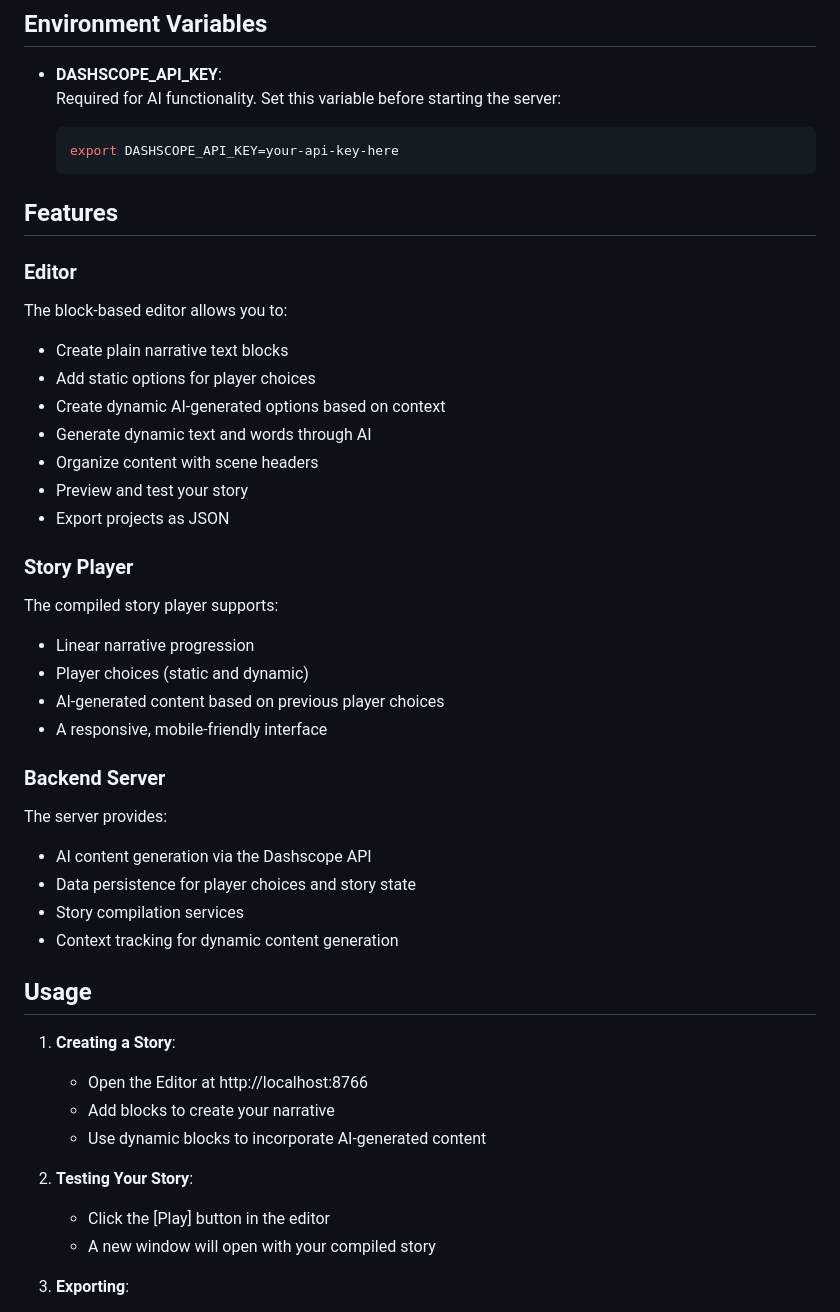
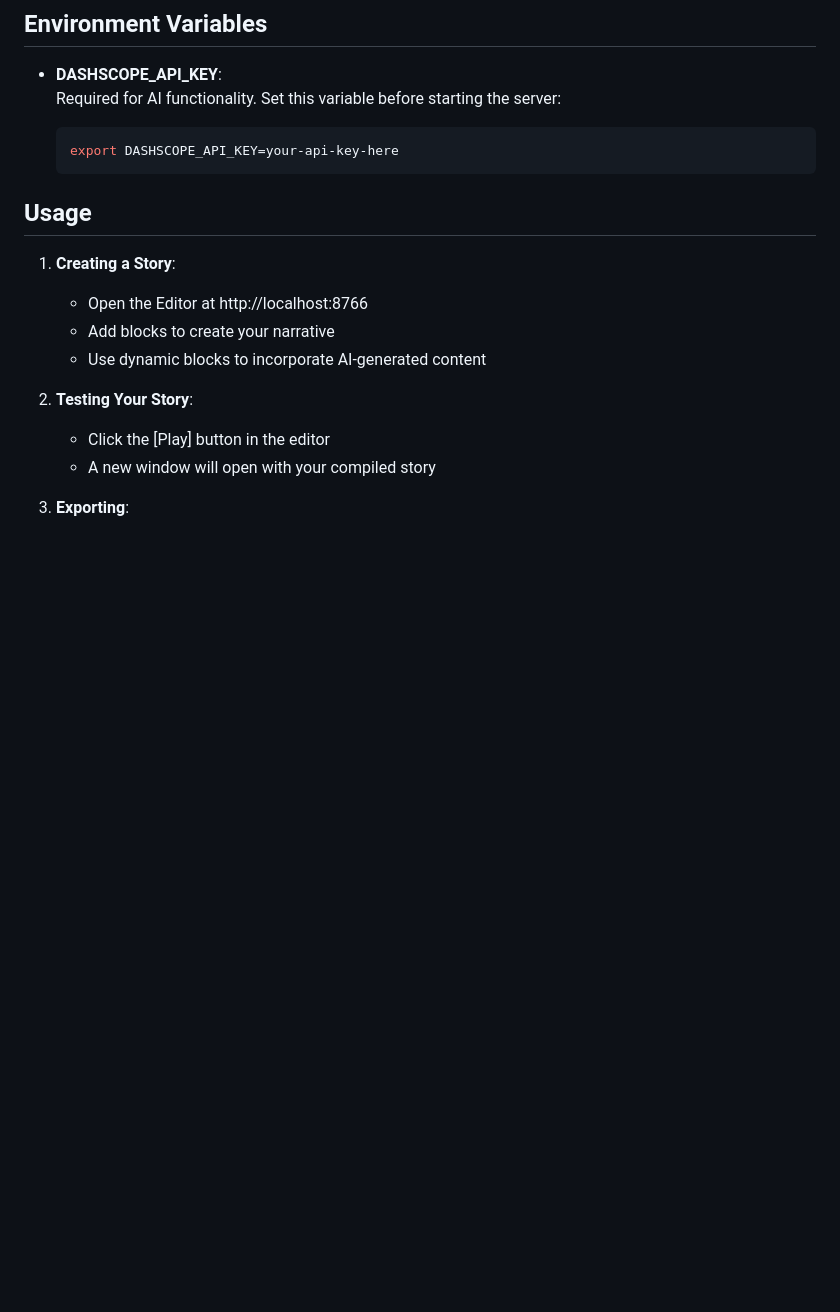
Before and after one commit to ZZYW/momv, a Markdown page: README.md, the part around the change printed below. GitHub-like rendering; blank space fills up the shorter version.

````diff
--- a/README.md
+++ b/README.md
@@ -92,34 +156,6 @@ Note: When starting services manually, you'll need to ensure that all required e
   export DASHSCOPE_API_KEY=your-api-key-here
   ```
 
-## Features
-
-### Editor
-
-The block-based editor allows you to:
-- Create plain narrative text blocks
-- Add static options for player choices
-- Create dynamic AI-generated options based on context
-- Generate dynamic text and words through AI
-- Organize content with scene headers
-- Preview and test your story
-- Export projects as JSON
-
-### Story Player
-
-The compiled story player supports:
-- Linear narrative progression
-- Player choices (static and dynamic)
-- AI-generated content based on previous player choices
-- A responsive, mobile-friendly interface
-
-### Backend Server
-
-The server provides:
-- AI content generation via the Dashscope API
-- Data persistence for player choices and story state
-- Story compilation services
-- Context tracking for dynamic content generation
 
 ## Usage
 
````
Also changed, not shown: other parts of README.md (+108 -6 lines).
